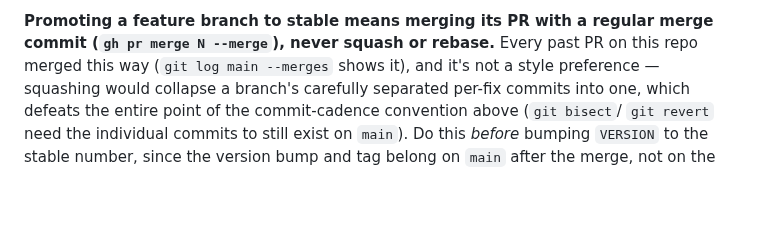
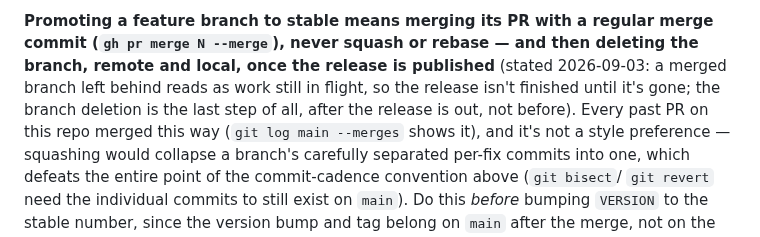
Before and after one commit to Adam4125-officiel/Status-Portal, a Markdown page: CLAUDE.md, the part around the change. Rendered like a GitHub page; blank space fills up the shorter version.

Commit message:
Note that a stable release ends with deleting the merged branch
Stated by the user on 2026-09-03 while v1.8.3 was being cut: "ending session when
marked stable means merging PR to main then deleting the branch". A merged branch
left sitting there reads as work still in flight.

Co-Authored-By: Claude Opus 5 <noreply@anthropic.com>

```diff
--- a/CLAUDE.md
+++ b/CLAUDE.md
@@ -2359,8 +2359,11 @@ the whole batch). The stable-release trigger above still governs promoting a
 pre-release or cutting a fresh full release.
 
 **Promoting a feature branch to stable means merging its PR with a regular merge
-commit (`gh pr merge N --merge`), never squash or rebase.** Every past PR on this repo
-merged this way (`git log main --merges` shows it), and it's not a style preference —
+commit (`gh pr merge N --merge`), never squash or rebase — and then deleting the
+branch, remote and local, once the release is published** (stated 2026-09-03: a
+merged branch left behind reads as work still in flight, so the release isn't
+finished until it's gone; the branch deletion is the last step of all, after the
+release is out, not before). Every past PR on this repo merged this way (`git log main --merges` shows it), and it's not a style preference —
 squashing would collapse a branch's carefully separated per-fix commits into one,
 which defeats the entire point of the commit-cadence convention above (`git bisect`/
 `git revert` need the individual commits to still exist on `main`). Do this *before*
```
